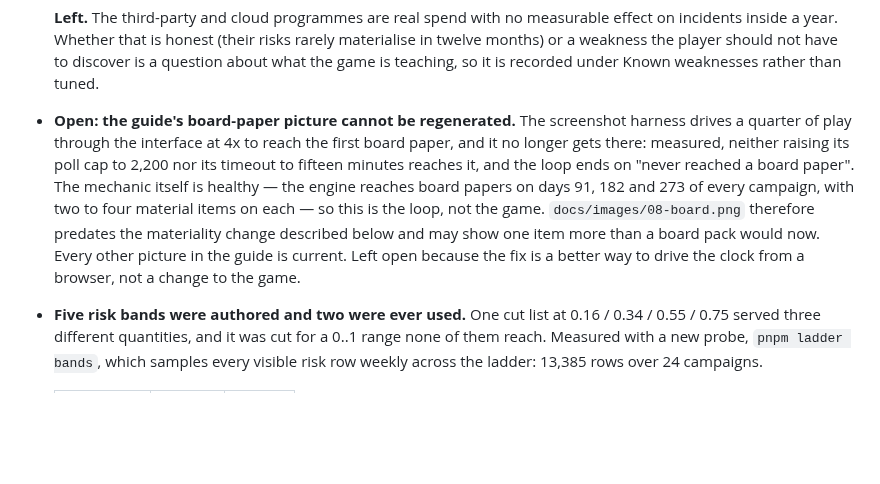
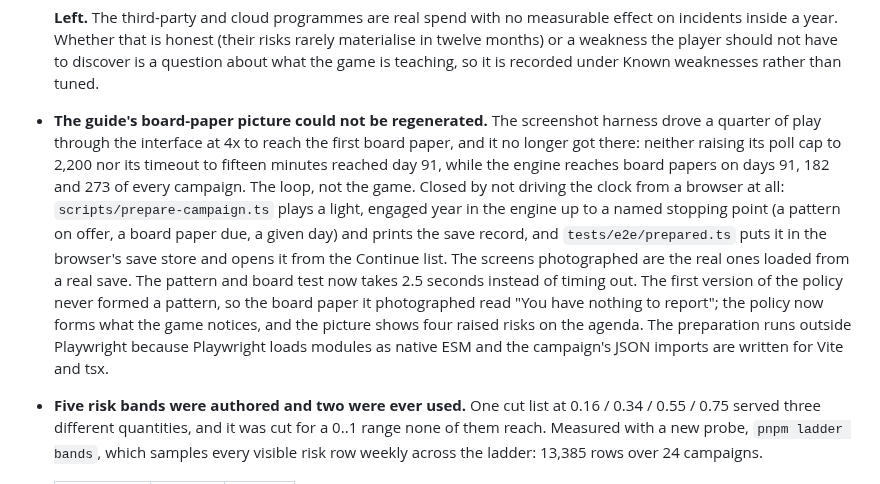
Before and after one commit to cisohabitat/CISO-Risk-Game, a Markdown page: docs/FINDINGS.md, the part around the change. Drawn GitHub-style; blank space fills up the shorter version.

```diff
--- a/docs/FINDINGS.md
+++ b/docs/FINDINGS.md
@@ -209,17 +209,23 @@ fault.
   not have to discover is a question about what the game is teaching, so it is
   recorded under Known weaknesses rather than tuned.
 
-- **Open: the guide's board-paper picture cannot be regenerated.** The
-  screenshot harness drives a quarter of play through the interface at 4x to
-  reach the first board paper, and it no longer gets there: measured, neither
-  raising its poll cap to 2,200 nor its timeout to fifteen minutes reaches it,
-  and the loop ends on "never reached a board paper". The mechanic itself is
-  healthy — the engine reaches board papers on days 91, 182 and 273 of every
-  campaign, with two to four material items on each — so this is the loop, not
-  the game. `docs/images/08-board.png` therefore predates the materiality
-  change described below and may show one item more than a board pack would
-  now. Every other picture in the guide is current. Left open because the fix
-  is a better way to drive the clock from a browser, not a change to the game.
+- **The guide's board-paper picture could not be regenerated.** The
+  screenshot harness drove a quarter of play through the interface at 4x to
+  reach the first board paper, and it no longer got there: neither raising its
+  poll cap to 2,200 nor its timeout to fifteen minutes reached day 91, while the
+  engine reaches board papers on days 91, 182 and 273 of every campaign. The
+  loop, not the game. Closed by not driving the clock from a browser at all:
+  `scripts/prepare-campaign.ts` plays a light, engaged year in the engine up to
+  a named stopping point (a pattern on offer, a board paper due, a given day)
+  and prints the save record, and `tests/e2e/prepared.ts` puts it in the
+  browser's save store and opens it from the Continue list. The screens
+  photographed are the real ones loaded from a real save. The pattern and board
+  test now takes 2.5 seconds instead of timing out. The first version of the
+  policy never formed a pattern, so the board paper it photographed read "You
+  have nothing to report"; the policy now forms what the game notices, and the
+  picture shows four raised risks on the agenda. The preparation runs outside
+  Playwright because Playwright loads modules as native ESM and the campaign's
+  JSON imports are written for Vite and tsx.
 
 - **Five risk bands were authored and two were ever used.** One cut list at
   0.16 / 0.34 / 0.55 / 0.75 served three different quantities, and it was cut
```
Also changed, not shown: docs/PLAYER_GUIDE.md (+7 -5 lines), docs/images/07-pattern.png, docs/images/08-board.png, 3 other files.
